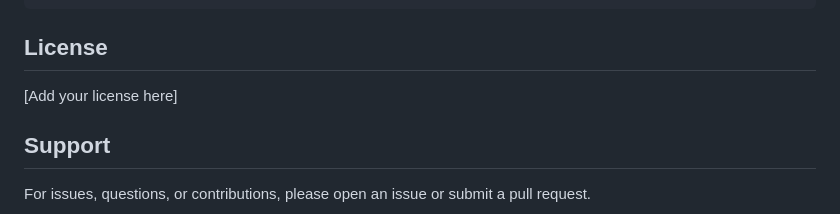
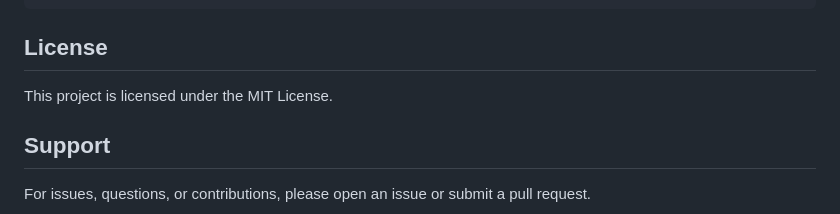
Before and after one commit to 0xAungkon/proxify-llm, a Markdown page: README.md, the part around the change. GitHub-like rendering.

Commit message:
docs: update license information to specify MIT License

```diff
--- a/README.md
+++ b/README.md
@@ -154,7 +154,7 @@ OLLAMA_PORT=11434               # Ollama server port
 
 ## License
 
-[Add your license here]
+This project is licensed under the MIT License.
 
 ## Support
 
```
